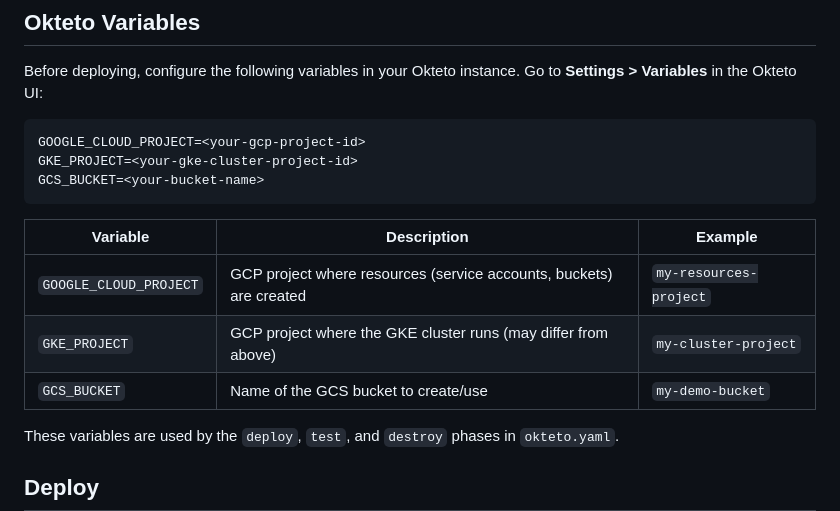
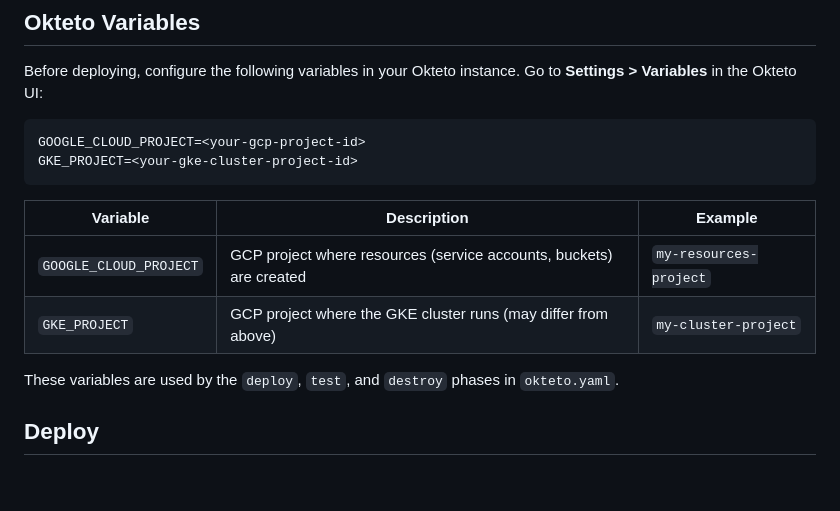
Before and after one commit to okteto-community/gcp-cloud-credentials-tutorial, a Markdown page: README.md, the part around the change. GitHub-like rendering; blank space fills up the shorter version.

Commit message:
Remove GCS_BUCKET from environment variables section
Removed GCS_BUCKET variable from the README.

````diff
--- a/README.md
+++ b/README.md
@@ -24,14 +24,12 @@ Before deploying, configure the following variables in your Okteto instance. Go
 ```bash
 GOOGLE_CLOUD_PROJECT=<your-gcp-project-id>
 GKE_PROJECT=<your-gke-cluster-project-id>
-GCS_BUCKET=<your-bucket-name>
 ```
 
 | Variable | Description | Example |
 |----------|-------------|---------|
 | `GOOGLE_CLOUD_PROJECT` | GCP project where resources (service accounts, buckets) are created | `my-resources-project` |
 | `GKE_PROJECT` | GCP project where the GKE cluster runs (may differ from above) | `my-cluster-project` |
-| `GCS_BUCKET` | Name of the GCS bucket to create/use | `my-demo-bucket` |
 
 These variables are used by the `deploy`, `test`, and `destroy` phases in `okteto.yaml`.
 
````
